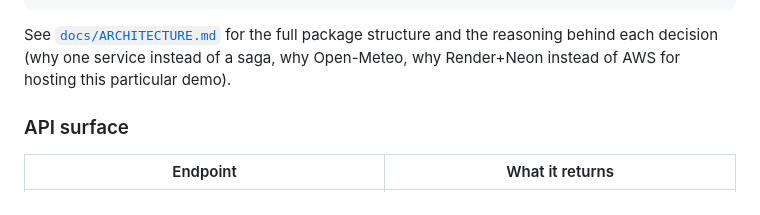
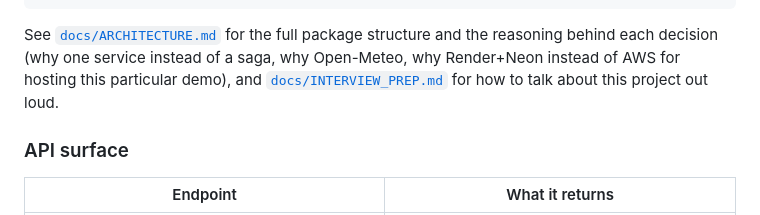
Before and after one commit to Mohit-Java-Caps/solarpulse, a Markdown page: README.md, the part around the change. Drawn GitHub-style.

````diff
--- a/README.md
+++ b/README.md
@@ -45,7 +45,7 @@ GenerationEstimatorService                    FallbackCacheService
               React dashboard (frontend/) — KPIs, live charts, event timeline
 ```
 
-See [`docs/ARCHITECTURE.md`](docs/ARCHITECTURE.md) for the full package structure and the reasoning behind each decision (why one service instead of a saga, why Open-Meteo, why Render+Neon instead of AWS for hosting this particular demo).
+See [`docs/ARCHITECTURE.md`](docs/ARCHITECTURE.md) for the full package structure and the reasoning behind each decision (why one service instead of a saga, why Open-Meteo, why Render+Neon instead of AWS for hosting this particular demo), and [`docs/INTERVIEW_PREP.md`](docs/INTERVIEW_PREP.md) for how to talk about this project out loud.
 
 ### API surface
 
````
Also changed, not shown: docs/INTERVIEW_PREP.md (added, +60 -0 lines).
